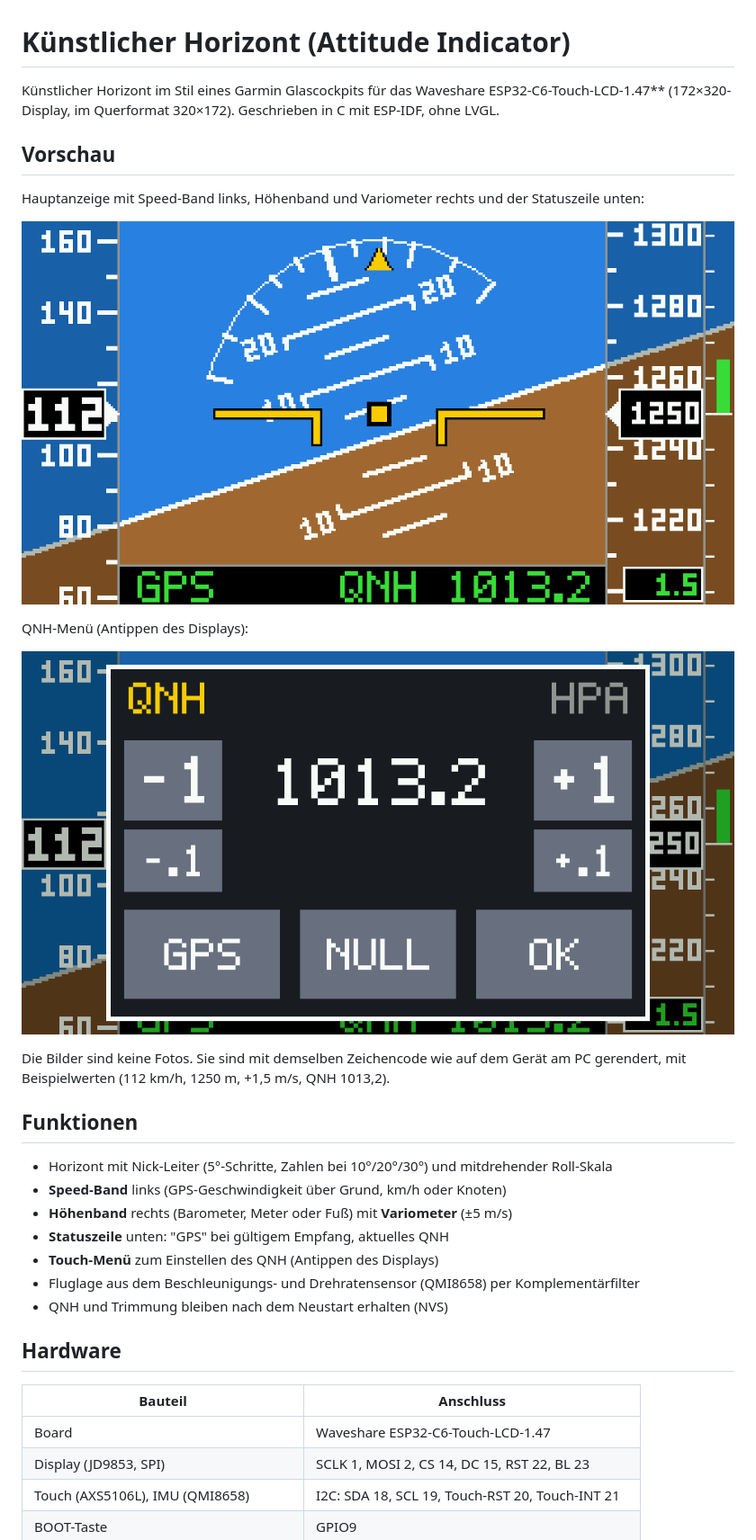
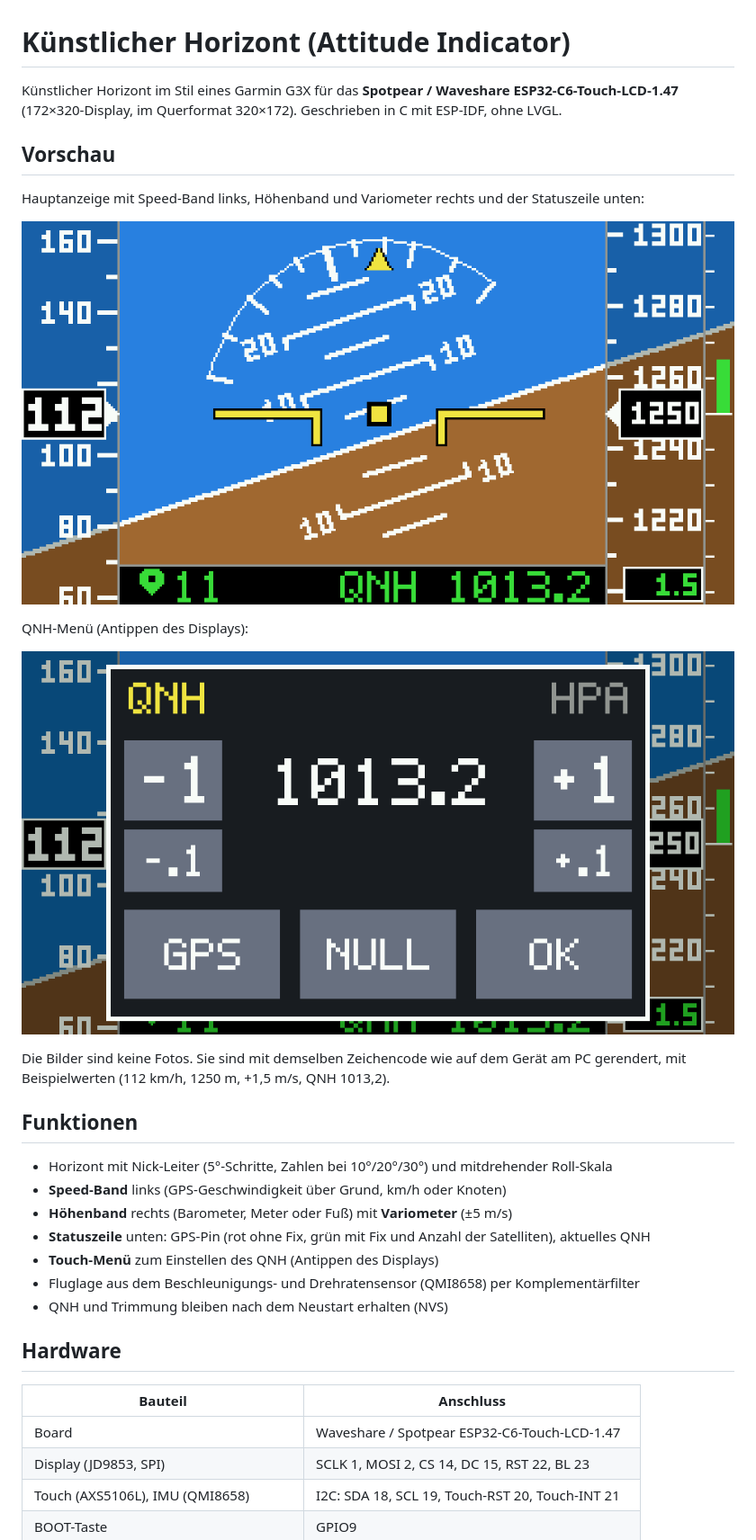
Before and after one commit to PeerOleB/attitude_indicator, a Markdown page: README.md, the part around the change. Shown at 90% size. Drawn GitHub-style; pictures changed too: docs/main.png, docs/menu.png.

Commit message:
Statuszeile: GPS-Pin (rot/grün) mit Satellitenzahl
Co-Authored-By: Claude Sonnet 5.5 <noreply@anthropic.com>
Claude-Session: https://claude.ai/code/session_0141NmNNkgzSpP7MuuVZi8hL

```diff
--- a/README.md
+++ b/README.md
@@ -1,6 +1,6 @@
 # Künstlicher Horizont (Attitude Indicator)
 
-Künstlicher Horizont im Stil eines Garmin Glascockpits für das Waveshare ESP32-C6-Touch-LCD-1.47**
+Künstlicher Horizont im Stil eines Garmin G3X für das **Spotpear / Waveshare ESP32-C6-Touch-LCD-1.47**
 (172×320-Display, im Querformat 320×172). Geschrieben in C mit ESP-IDF, ohne LVGL.
 
 ## Vorschau
@@ -20,7 +20,7 @@ Die Bilder sind keine Fotos. Sie sind mit demselben Zeichencode wie auf dem Ger
 - Horizont mit Nick-Leiter (5°-Schritte, Zahlen bei 10°/20°/30°) und mitdrehender Roll-Skala
 - **Speed-Band** links (GPS-Geschwindigkeit über Grund, km/h oder Knoten)
 - **Höhenband** rechts (Barometer, Meter oder Fuß) mit **Variometer** (±5 m/s)
-- **Statuszeile** unten: "GPS" bei gültigem Empfang, aktuelles QNH
+- **Statuszeile** unten: GPS-Pin (rot ohne Fix, grün mit Fix und Anzahl der Satelliten), aktuelles QNH
 - **Touch-Menü** zum Einstellen des QNH (Antippen des Displays)
 - Fluglage aus dem Beschleunigungs- und Drehratensensor (QMI8658) per Komplementärfilter
 - QNH und Trimmung bleiben nach dem Neustart erhalten (NVS)
@@ -29,7 +29,7 @@ Die Bilder sind keine Fotos. Sie sind mit demselben Zeichencode wie auf dem Ger
 
 | Bauteil | Anschluss |
 |---|---|
-| Board | Waveshare ESP32-C6-Touch-LCD-1.47 |
+| Board | Waveshare / Spotpear ESP32-C6-Touch-LCD-1.47 |
 | Display (JD9853, SPI) | SCLK 1, MOSI 2, CS 14, DC 15, RST 22, BL 23 |
 | Touch (AXS5106L), IMU (QMI8658) | I2C: SDA 18, SCL 19, Touch-RST 20, Touch-INT 21 |
 | BOOT-Taste | GPIO9 |
```
